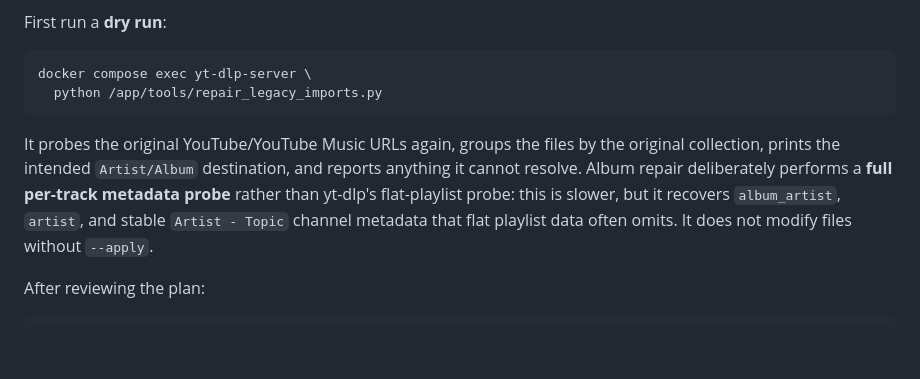
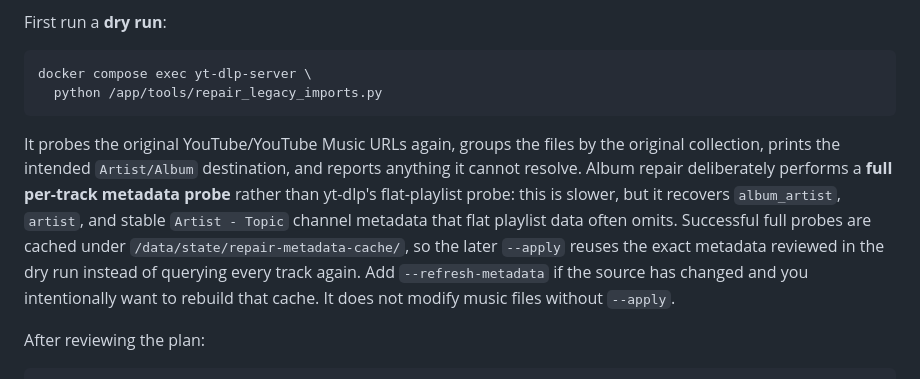
Before and after one commit to tpepels/yt-dlp-server, a Markdown page: README.md, the part around the change. Drawn GitHub-style; blank space fills up the shorter version.

Commit message:
Document cached legacy repair probes

```diff
--- a/README.md
+++ b/README.md
@@ -199,7 +199,7 @@ First run a **dry run**:
     docker compose exec yt-dlp-server \
       python /app/tools/repair_legacy_imports.py
 
-It probes the original YouTube/YouTube Music URLs again, groups the files by the original collection, prints the intended `Artist/Album` destination, and reports anything it cannot resolve. Album repair deliberately performs a **full per-track metadata probe** rather than yt-dlp's flat-playlist probe: this is slower, but it recovers `album_artist`, `artist`, and stable `Artist - Topic` channel metadata that flat playlist data often omits. It does not modify files without `--apply`.
+It probes the original YouTube/YouTube Music URLs again, groups the files by the original collection, prints the intended `Artist/Album` destination, and reports anything it cannot resolve. Album repair deliberately performs a **full per-track metadata probe** rather than yt-dlp's flat-playlist probe: this is slower, but it recovers `album_artist`, `artist`, and stable `Artist - Topic` channel metadata that flat playlist data often omits. Successful full probes are cached under `/data/state/repair-metadata-cache/`, so the later `--apply` reuses the exact metadata reviewed in the dry run instead of querying every track again. Add `--refresh-metadata` if the source has changed and you intentionally want to rebuild that cache. It does not modify music files without `--apply`.
 
 After reviewing the plan:
 
```
